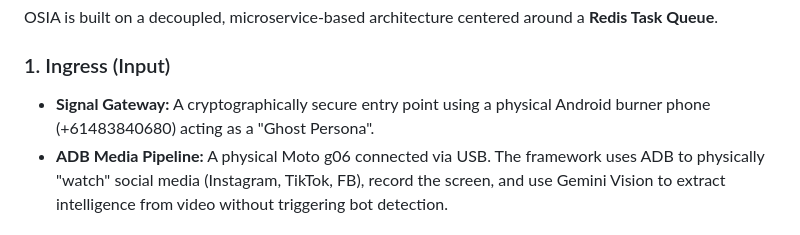
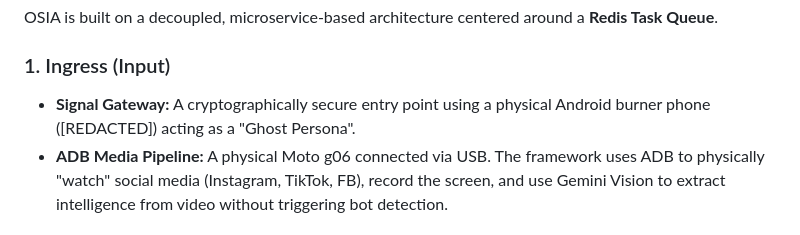
Before and after one commit to osianet/osia-framework, a Markdown page: README.md, the part around one of its changes. Drawn GitHub-style.

Commit message:
security: redact phone numbers from documentation

```diff
--- a/README.md
+++ b/README.md
@@ -64,7 +64,7 @@ graph TD
 OSIA is built on a decoupled, microservice-based architecture centered around a **Redis Task Queue**.
 
 ### 1. Ingress (Input)
-*   **Signal Gateway:** A cryptographically secure entry point using a physical Android burner phone (+61483840680) acting as a "Ghost Persona".
+*   **Signal Gateway:** A cryptographically secure entry point using a physical Android burner phone ([REDACTED]) acting as a "Ghost Persona".
 *   **ADB Media Pipeline:** A physical Moto g06 connected via USB. The framework uses ADB to physically "watch" social media (Instagram, TikTok, FB), record the screen, and use Gemini Vision to extract intelligence from video without triggering bot detection.
 
 ### 2. Orchestration (The Brain)
```
Also changed, not shown: other parts of README.md (+1 -1 lines), HANDOVER.md (+2 -2 lines).
